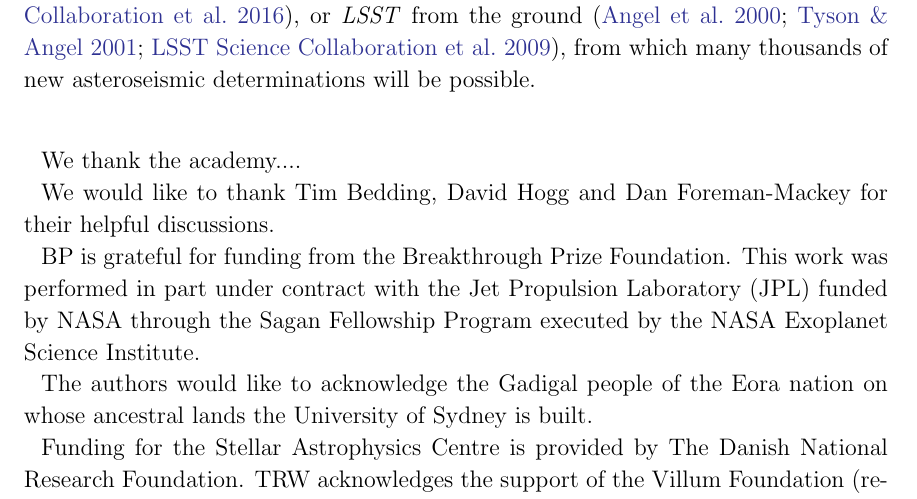
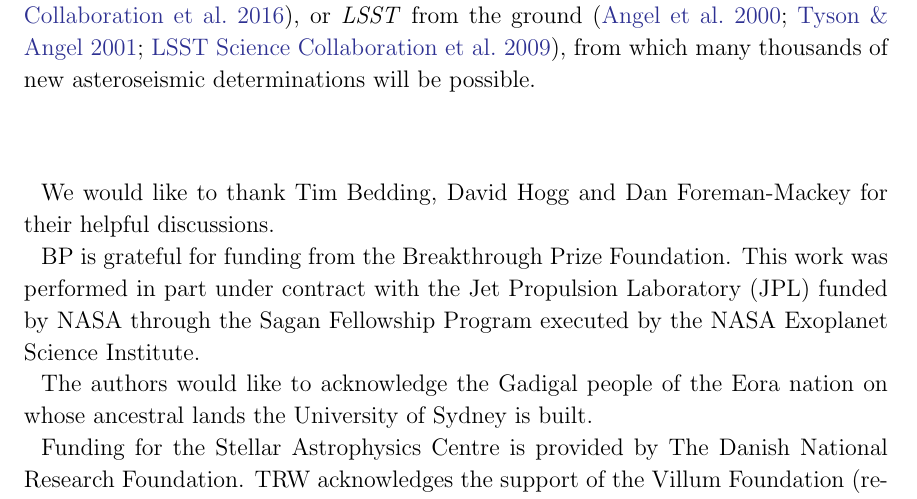
Before and after one commit to farr/Aldebaran, a LaTeX paper (paper/aldebaran.tex): part of page 9 of 16, cut so that both start at the same text. Compiled offline with pdfLaTeX; a LaTeX package or settings file that is missing is left out.

Commit message:
remove placeholder

```diff
--- a/paper/aldebaran.tex
+++ b/paper/aldebaran.tex
@@ -210,8 +210,6 @@ From this pilot study with Aldebaran, have shown that with limited quantities of
 
 \acknowledgments
 
-We thank the academy....
-
 We would like to thank Tim Bedding, David Hogg and Dan Foreman-Mackey for their helpful discussions.
 
 BP is grateful for funding from the Breakthrough Prize Foundation. This work was performed in part under contract with the Jet Propulsion Laboratory (JPL) funded by NASA through the Sagan Fellowship Program executed by the NASA Exoplanet Science Institute.
```
